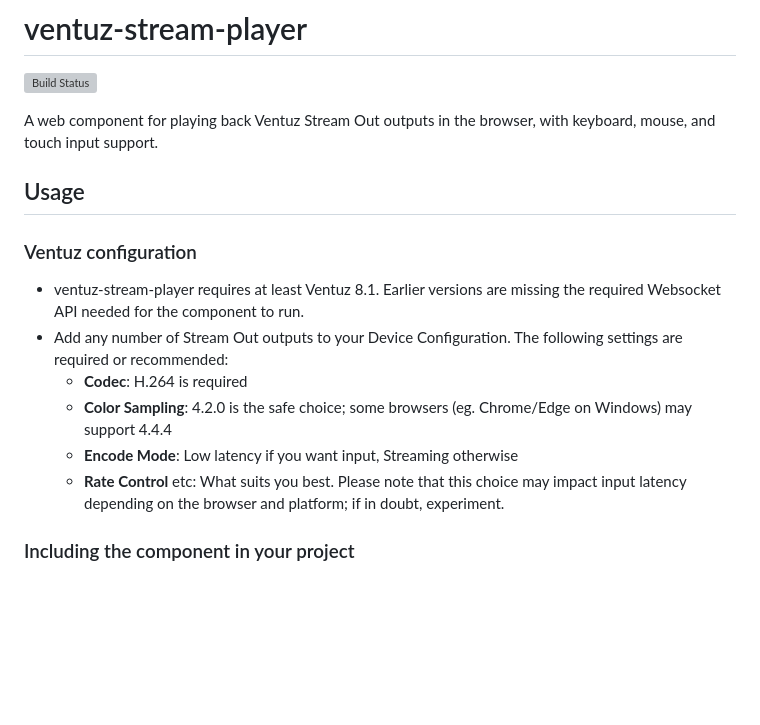
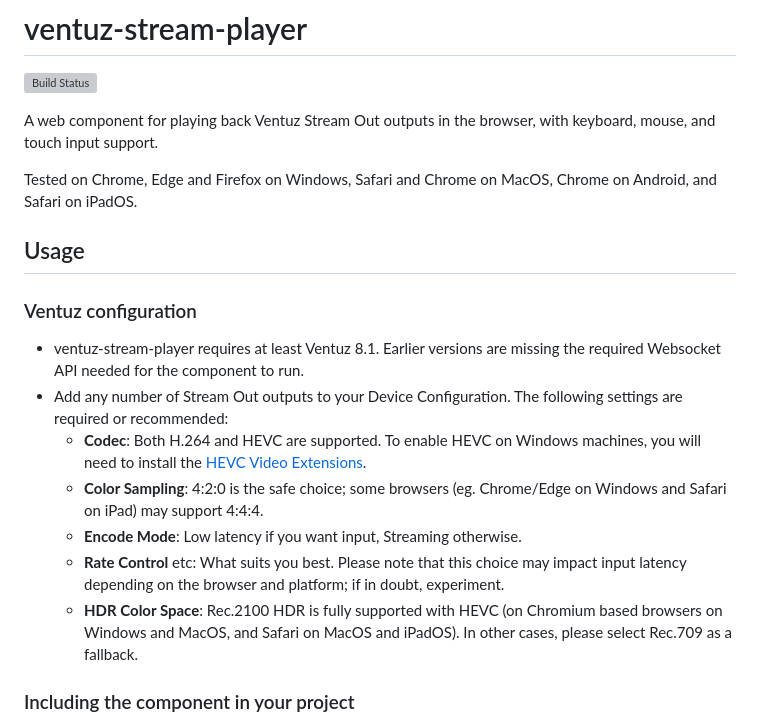
Before and after one commit to dmt360/ventuz-stream-player, a Markdown page: README.md, the part around the change. Drawn GitHub-style; blank space fills up the shorter version; grey boxes are pictures that could not be loaded.

Commit message:
readme update (browser support, HEVC, HDR)

```diff
--- a/README.md
+++ b/README.md
@@ -3,6 +3,8 @@
 ![Build Status](https://github.com/VentuzTechnology/streamout-webcomponent/actions/workflows/build.yml/badge.svg)
 
 A web component for playing back Ventuz Stream Out outputs in the browser, with keyboard, mouse, and touch input support.
+
+Tested on Chrome, Edge and Firefox on Windows, Safari and Chrome on MacOS, Chrome on Android, and Safari on iPadOS.
 
 ## Usage
 
@@ -10,10 +12,11 @@ A web component for playing back Ventuz Stream Out outputs in the browser, with
 
 - ventuz-stream-player requires at least Ventuz 8.1. Earlier versions are missing the required Websocket API needed for the component to run.
 - Add any number of Stream Out outputs to your Device Configuration. The following settings are required or recommended:
-  - __Codec__: H.264 is required
-  - __Color Sampling__: 4.2.0 is the safe choice; some browsers (eg. Chrome/Edge on Windows) may support 4.4.4
-  - __Encode Mode__: Low latency if you want input, Streaming otherwise
+  - __Codec__: Both H.264 and HEVC are supported. To enable HEVC on Windows machines, you will need to install the [HEVC Video Extensions](https://apps.microsoft.com/detail/9nmzlz57r3t7).
+  - __Color Sampling__: 4:2:0 is the safe choice; some browsers (eg. Chrome/Edge on Windows and Safari on iPad) may support 4:4:4.
+  - __Encode Mode__: Low latency if you want input, Streaming otherwise.
   - __Rate Control__ etc: What suits you best. Please note that this choice may impact input latency depending on the browser and platform; if in doubt, experiment.
+  - __HDR Color Space__: Rec.2100 HDR is fully supported with HEVC (on Chromium based browsers on Windows and MacOS, and Safari on MacOS and iPadOS). In other cases, please select Rec.709 as a fallback.
 
 ### Including the component in your project
 
```
